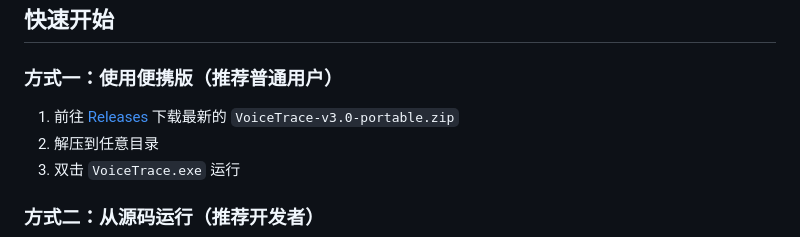
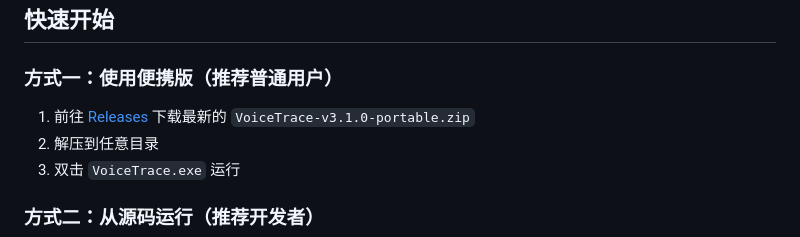
Before and after one commit to zs936073909/VoiceTrace, a Markdown page: README.md, the part around the change. Drawn GitHub-style.

Commit message:
README：更新下载链接为 v3.1.0

```diff
--- a/README.md
+++ b/README.md
@@ -60,7 +60,7 @@ VoiceTrace 声迹是一款专为播音主持专业学生及语音训练需求者
 
 ### 方式一：使用便携版（推荐普通用户）
 
-1. 前往 [Releases](../../releases) 下载最新的 `VoiceTrace-v3.0-portable.zip`
+1. 前往 [Releases](../../releases) 下载最新的 `VoiceTrace-v3.1.0-portable.zip`
 2. 解压到任意目录
 3. 双击 `VoiceTrace.exe` 运行
 
```
